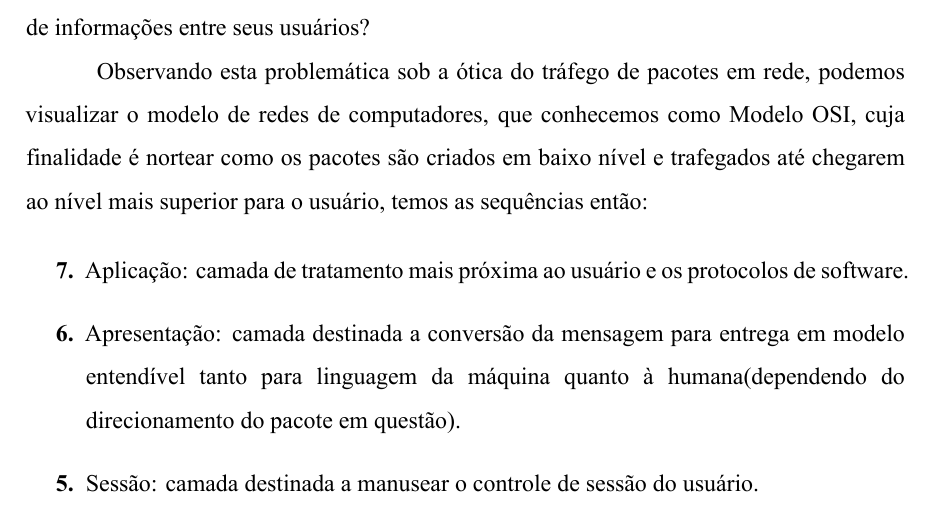
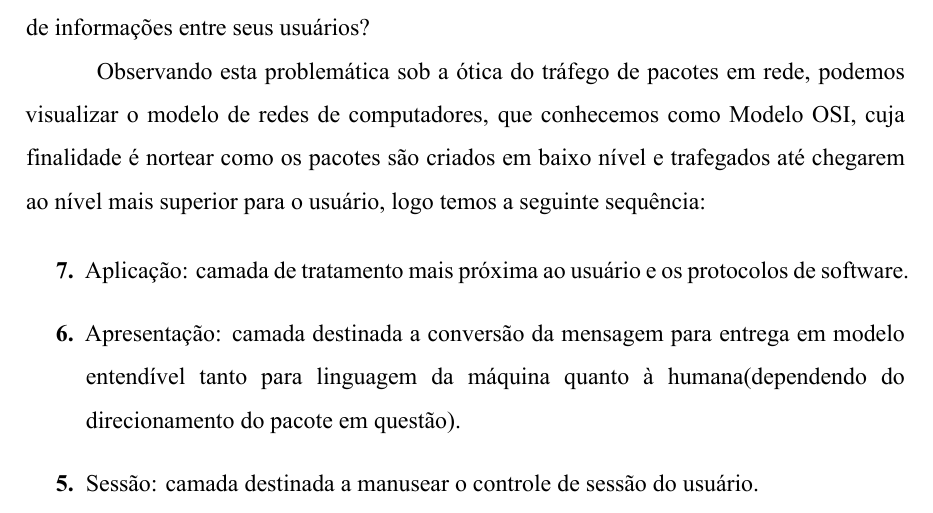
Before and after one commit to henriquesebastiao/tcc, a LaTeX thesis (tcc.tex, which reads textuais/introducao.tex): part of page 7 of 11, cut so that both start at the same text. Compiled offline with XeLaTeX.

Commit message:
Melhorando coesão na linha 124 e 131
Co-authored-by: Wanderson-A-P <wandersonfla100@hotmail.com>
Co-authored-by: Lucas <lucasofc-15@outlook.com>

```diff
--- a/textuais/introducao.tex
+++ b/textuais/introducao.tex
@@ -121,7 +121,7 @@ Observando esta problemática sob a ótica do tráfego de pacotes em
 rede, podemos visualizar o modelo de redes de computadores, que
 conhecemos como Modelo OSI, cuja finalidade é nortear como os pacotes
 são criados em baixo nível e trafegados até chegarem ao nível mais
-superior para o usuário, temos as sequências então:
+superior para o usuário, logo temos a seguinte sequência:
 
 \begin{etaremune}
 \renewcommand\labelenumi{\bfseries\theenumi.}
```
